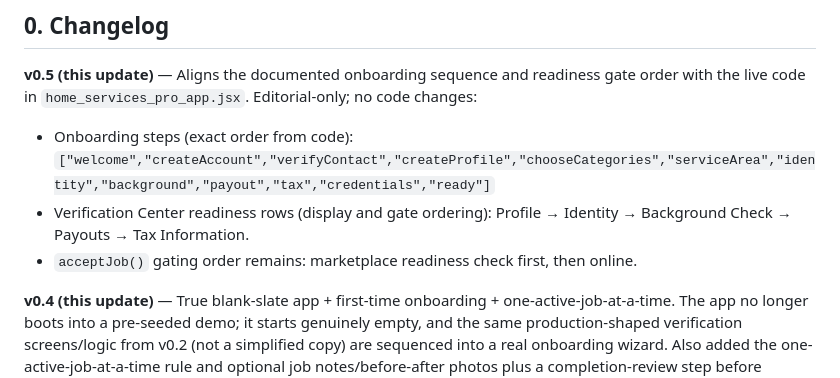
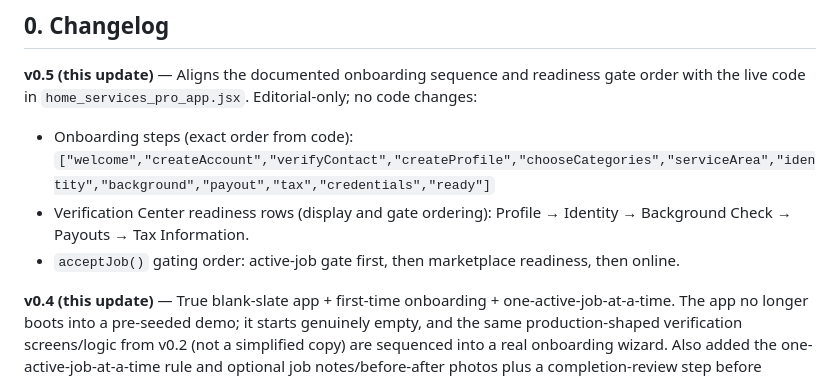
Before and after one commit to bluspots/haven-pro, a Markdown page: HAVEN_PRO_ACCOUNT_CONTRACT.md, the part around the change. Drawn GitHub-style.

Commit message:
docs(account-contract v0.5): clarify acceptJob() gate order — active-job first, then marketplace readiness, then online

```diff
--- a/HAVEN_PRO_ACCOUNT_CONTRACT.md
+++ b/HAVEN_PRO_ACCOUNT_CONTRACT.md
@@ -13,7 +13,7 @@ Companion to `HAVEN_JOB_CONTRACT.md` (job/pricing schema, includes Job Earnings
 - Onboarding steps (exact order from code):
   `["welcome","createAccount","verifyContact","createProfile","chooseCategories","serviceArea","identity","background","payout","tax","credentials","ready"]`
 - Verification Center readiness rows (display and gate ordering): Profile → Identity → Background Check → Payouts → Tax Information.
-- `acceptJob()` gating order remains: marketplace readiness check first, then online.
+- `acceptJob()` gating order: active-job gate first, then marketplace readiness, then online.
 
 **v0.4 (this update)** — True blank-slate app + first-time onboarding + one-active-job-at-a-time. The app no longer boots into a pre-seeded demo; it starts genuinely empty, and the same production-shaped verification screens/logic from v0.2 (not a simplified copy) are sequenced into a real onboarding wizard. Also added the one-active-job-at-a-time rule and optional job notes/before-after photos plus a completion-review step before finalizing a job.
 
```
